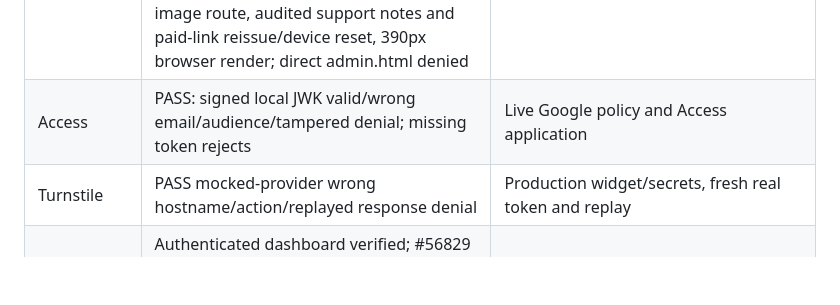
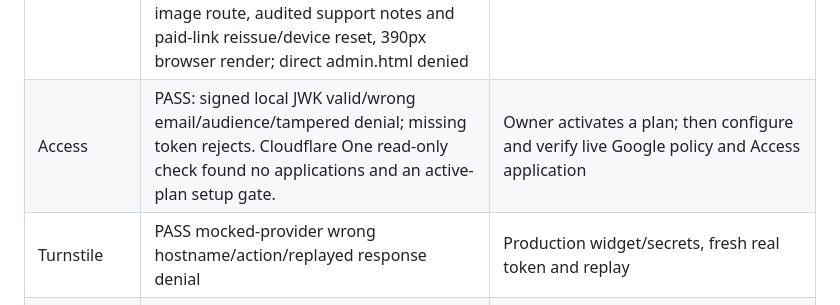
Before and after one commit to bingenz/bingenz-web-static, a Markdown page: docs/commerce/TEST_MATRIX.md, the part around the change. Rendered like a GitHub page; blank space fills up the shorter version.

```diff
--- a/docs/commerce/TEST_MATRIX.md
+++ b/docs/commerce/TEST_MATRIX.md
@@ -17,7 +17,7 @@ Tests use local Worker/D1/R2 for runtime behavior; mocked provider success is no
 | Existing site | PASS: theme/modals/contact popup/old images, Cube Jump presence | Full navigation/social/copy assertions; legacy modal focus improvements |
 | Paid browser flow | PASS: checkout paid claim -> clean access page -> Start cancel/confirm -> sandbox iframe at 390px; separate protected run starts/plays/interacts/expires all 35 at desktop/mobile | Real payment screen and provider |
 | Admin | PASS: signed-gated dashboard/order search/detail with immutable snapshots and no credential hashes, guarded manual reconciliation with insufficient/wrong-bank denial and audited fulfillment, bounded manual refund request/completion with optional revocation, reasoned entitlement adjustment/reopen/revoke, paged CSV exports with formula protection, sandboxed private version preview, safe empty-draft deletion with archival boundary, draft/edit/version rollback/bulk, prepared HTML upload to private R2 with hash/size checks and idempotent duplicate, WebP replacement/current-image route, audited support notes and paid-link reissue/device reset, 390px browser render; direct admin.html denied | Full end-to-end admin validation; live policy |
-| Access | PASS: signed local JWK valid/wrong email/audience/tampered denial; missing token rejects | Live Google policy and Access application |
+| Access | PASS: signed local JWK valid/wrong email/audience/tampered denial; missing token rejects. Cloudflare One read-only check found no applications and an active-plan setup gate. | Owner activates a plan; then configure and verify live Google policy and Access application |
 | Turnstile | PASS mocked-provider wrong hostname/action/replayed response denial | Production widget/secrets, fresh real token and replay |
 | SePay | Authenticated dashboard verified; #56829 enabled HMAC, incoming JSON, retry on, TPBank selected; source and signed test now use saved singular route, plural returns 404; no send-test performed | Secret matching, BGZ recognition/filter, alerts and official signed test/deployment |
 | Cloudflare remote | Isolated preview D1/R2 created in APAC; migrations 0001/0002/0003 applied and four triggers verified; 35 products/versions imported, sample delivery hash matched; production deployment ac96a0ba unchanged | Preview Worker/secrets/Access/Turnstile/SePay and production gates |
```
Also changed, not shown: docs/commerce/PROGRESS.md (+8 -9 lines).
